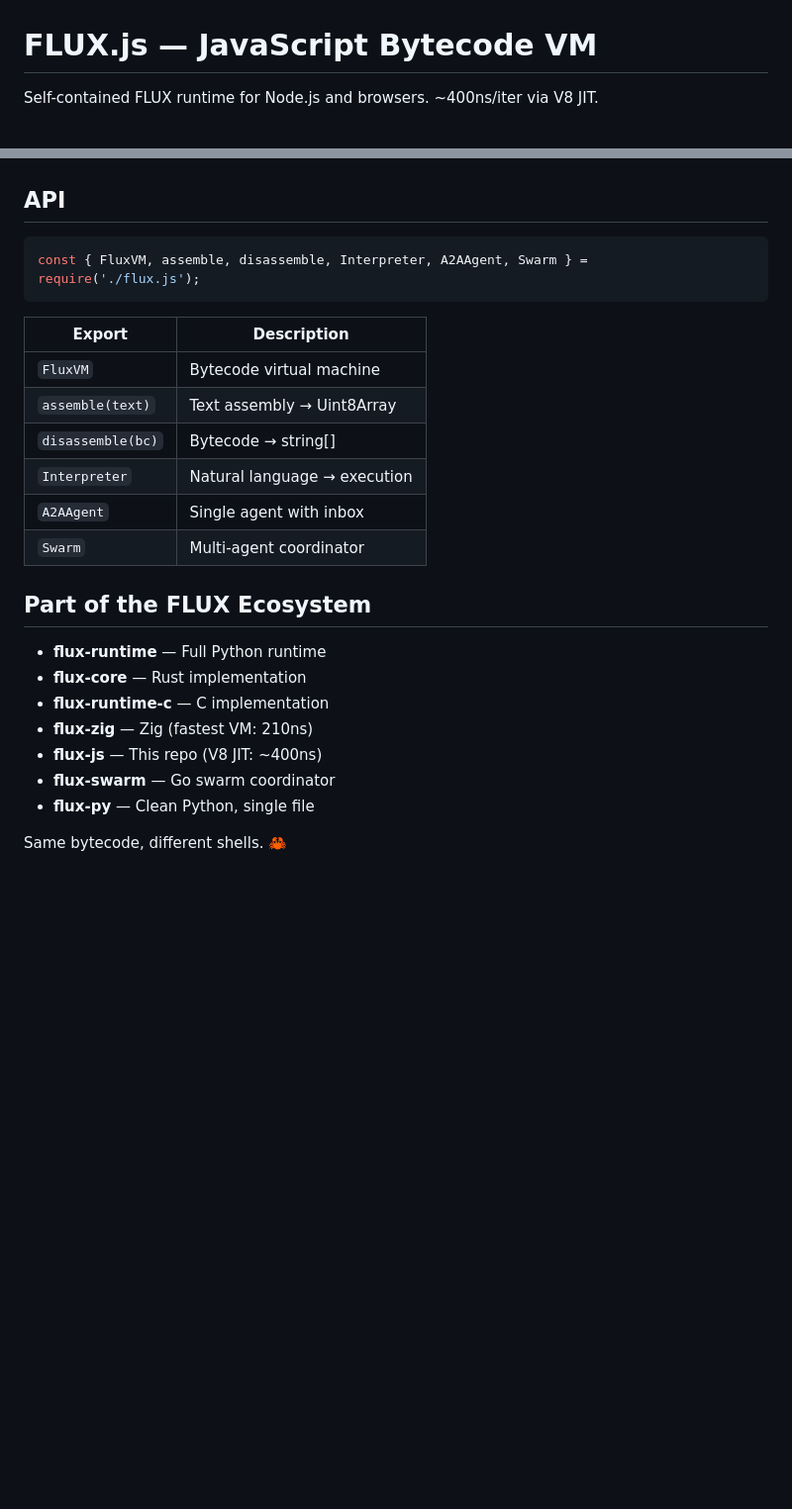
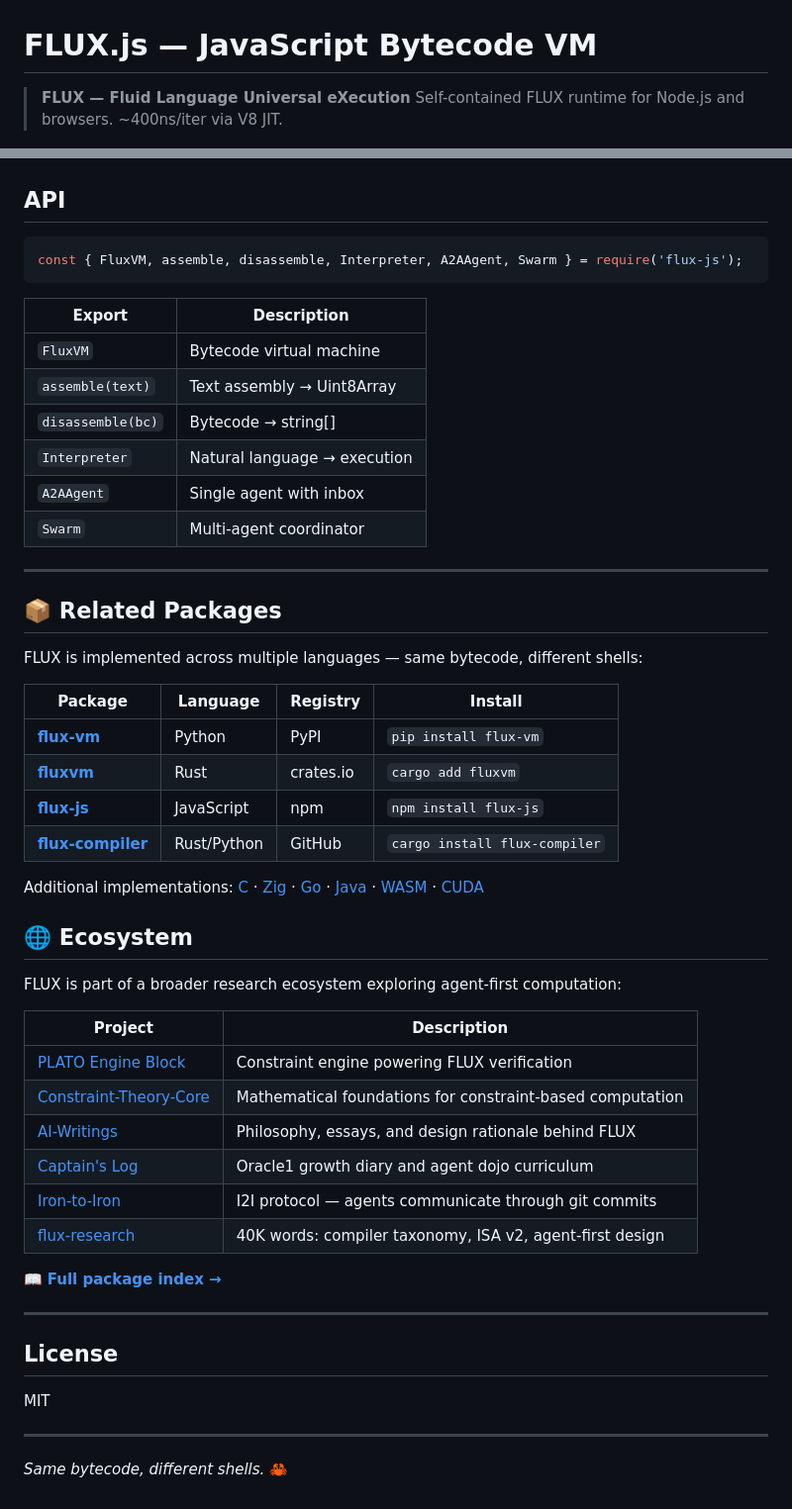
Before and after one commit to SuperInstance/flux-js, a Markdown page: README.md, 2 parts joined by grey strips. Shown at 99% size. Rendered like a GitHub page; blank space fills up the shorter version.

Commit message:
Polish README: add branding, npm install, Related Packages & Ecosystem sections

````diff
--- a/README.md
+++ b/README.md
@@ -1,5 +1,6 @@
 # FLUX.js — JavaScript Bytecode VM
 
-Self-contained FLUX runtime for Node.js and browsers. ~400ns/iter via V8 JIT.
+> **FLUX — Fluid Language Universal eXecution**
+> Self-contained FLUX runtime for Node.js and browsers. ~400ns/iter via V8 JIT.
 
 ![FLUX Logo](flux-logo.jpg)
@@ -92,7 +104,7 @@ console.log(swarm.consensus()); // 42
 ## API
 
 ```javascript
-const { FluxVM, assemble, disassemble, Interpreter, A2AAgent, Swarm } = require('./flux.js');
+const { FluxVM, assemble, disassemble, Interpreter, A2AAgent, Swarm } = require('flux-js');
 ```
 
 | Export | Description |
@@ -104,14 +116,42 @@ const { FluxVM, assemble, disassemble, Interpreter, A2AAgent, Swarm } = require(
 | `A2AAgent` | Single agent with inbox |
 | `Swarm` | Multi-agent coordinator |
 
-## Part of the FLUX Ecosystem
+---
 
-- **flux-runtime** — Full Python runtime
-- **flux-core** — Rust implementation
-- **flux-runtime-c** — C implementation
-- **flux-zig** — Zig (fastest VM: 210ns)
-- **flux-js** — This repo (V8 JIT: ~400ns)
-- **flux-swarm** — Go swarm coordinator
-- **flux-py** — Clean Python, single file
+## 📦 Related Packages
 
-Same bytecode, different shells. 🦀
+FLUX is implemented across multiple languages — same bytecode, different shells:
+
+| Package | Language | Registry | Install |
+|---------|----------|----------|---------|
+| **[flux-vm](https://pypi.org/project/flux-vm/)** | Python | PyPI | `pip install flux-vm` |
+| **[fluxvm](https://crates.io/crates/fluxvm)** | Rust | crates.io | `cargo add fluxvm` |
+| **[flux-js](https://www.npmjs.com/package/flux-js)** | JavaScript | npm | `npm install flux-js` |
+| **[flux-compiler](https://github.com/SuperInstance/flux-compiler)** | Rust/Python | GitHub | `cargo install flux-compiler` |
+
+Additional implementations: [C](https://github.com/SuperInstance/flux-runtime-c) · [Zig](https://github.com/SuperInstance/flux-zig) · [Go](https://github.com/SuperInstance/flux-swarm) · [Java](https://github.com/SuperInstance/flux-java) · [WASM](https://github.com/SuperInstance/flux-wasm) · [CUDA](https://github.com/SuperInstance/flux-cuda)
+
+## 🌐 Ecosystem
+
+FLUX is part of a broader research ecosystem exploring agent-first computation:
+
+| Project | Description |
+|---------|-------------|
+| [PLATO Engine Block](https://github.com/SuperInstance/plato-engine-block) | Constraint engine powering FLUX verification |
+| [Constraint-Theory-Core](https://github.com/SuperInstance/Constraint-Theory) | Mathematical foundations for constraint-based computation |
+| [AI-Writings](https://github.com/SuperInstance/AI-Writings) | Philosophy, essays, and design rationale behind FLUX |
+| [Captain's Log](https://github.com/SuperInstance/captains-log) | Oracle1 growth diary and agent dojo curriculum |
+| [Iron-to-Iron](https://github.com/SuperInstance/iron-to-iron) | I2I protocol — agents communicate through git commits |
+| [flux-research](https://github.com/SuperInstance/flux-research) | 40K words: compiler taxonomy, ISA v2, agent-first design |
+
+📖 **[Full package index →](https://github.com/SuperInstance/flux/blob/main/PACKAGES.md)**
+
+---
+
+## License
+
+MIT
+
+---
+
+*Same bytecode, different shells.* 🦀
````
Also changed, not shown: other parts of README.md (+16 -5 lines).
